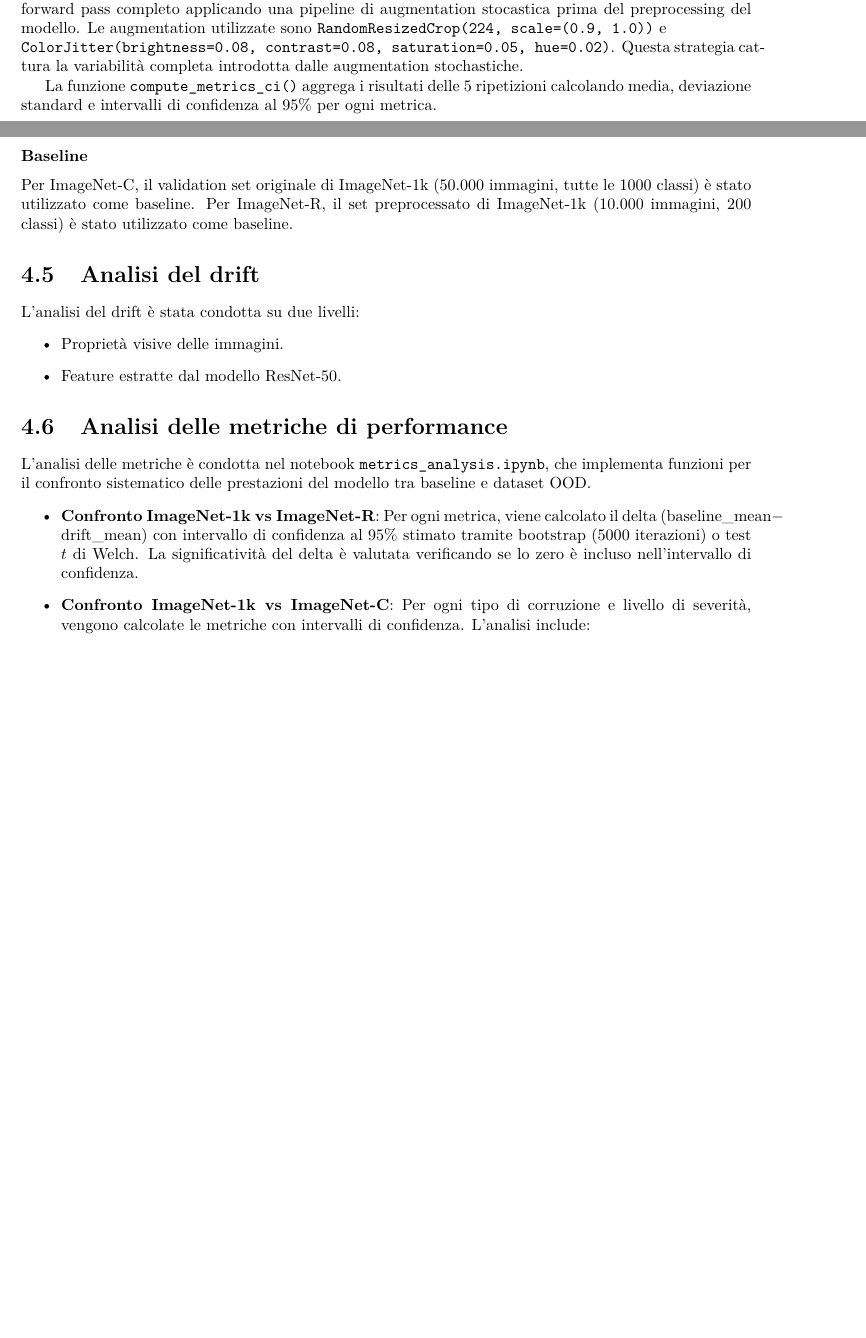
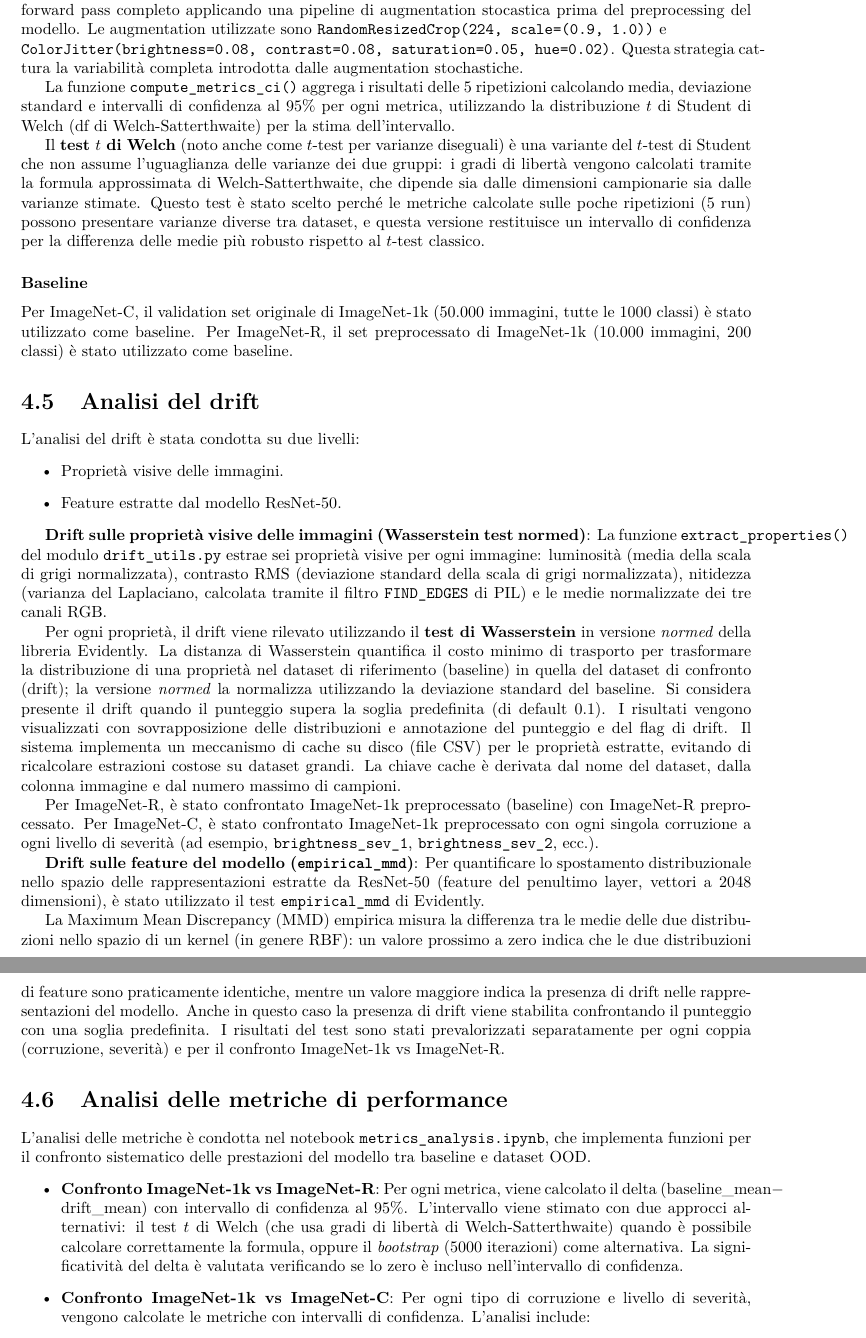
Before and after one commit to spitfire233/DataDrift-Project, a LaTeX document (report/main.tex, which reads report/sections/4.tex): two parts of pages 13 and 14 of 35 before the commit and two parts of pages 14 and 15 of 36 after it, joined at a grey line, cut so that both start at the same text, the shorter picture padded with empty space. Compiled offline with pdfLaTeX.

Commit message:
Add corrections on methodology section

```diff
--- a/report/sections/4.tex
+++ b/report/sections/4.tex
@@ -57,7 +61,9 @@ Per ottenere stime robuste con intervalli di confidenza, per ciascuna delle 5 ri
 Le augmentation utilizzate sono \texttt{RandomResizedCrop(224, scale=(0.9, 1.0))} e \\
 \texttt{ColorJitter(brightness=0.08, contrast=0.08, saturation=0.05, hue=0.02)}. Questa strategia cattura la variabilità completa introdotta dalle augmentation stochastiche.
 
-La funzione \texttt{compute\_metrics\_ci()} aggrega i risultati delle 5 ripetizioni calcolando media, deviazione standard e intervalli di confidenza al 95\% per ogni metrica.
+La funzione \texttt{compute\_metrics\_ci()} aggrega i risultati delle 5 ripetizioni calcolando media, deviazione standard e intervalli di confidenza al 95\% per ogni metrica, utilizzando la distribuzione $t$ di Student di Welch (df di Welch-Satterthwaite) per la stima dell'intervallo.
+
+Il \textbf{test $t$ di Welch} (noto anche come $t$-test per varianze diseguali) è una variante del $t$-test di Student che non assume l'uguaglianza delle varianze dei due gruppi: i gradi di libertà vengono calcolati tramite la formula approssimata di Welch-Satterthwaite, che dipende sia dalle dimensioni campionarie sia dalle varianze stimate. Questo test è stato scelto perché le metriche calcolate sulle poche ripetizioni (5 run) possono presentare varianze diverse tra dataset, e questa versione restituisce un intervallo di confidenza per la differenza delle medie più robusto rispetto al $t$-test classico.
 \subsubsection{Baseline} Per ImageNet-C, il validation set originale di ImageNet-1k (50.000 immagini, tutte le 1000 classi) è stato utilizzato come baseline. Per ImageNet-R, il set preprocessato di ImageNet-1k (10.000 immagini, 200 classi) è stato utilizzato come baseline.
 
 \section{Analisi del drift}
@@ -67,13 +73,23 @@ L'analisi del drift è stata condotta su due livelli:
 	\item Proprietà visive delle immagini.
 	\item Feature estratte dal modello ResNet-50.
 \end{itemize}
-% TODO: aggiungere descrizione dei test
+
+\textbf{Drift sulle proprietà visive delle immagini (Wasserstein test normed)}: La funzione \texttt{extract\_properties()} del modulo \texttt{drift\_utils.py} estrae sei proprietà visive per ogni immagine: luminosità (media della scala di grigi normalizzata), contrasto RMS (deviazione standard della scala di grigi normalizzata), nitidezza (varianza del Laplaciano, calcolata tramite il filtro \texttt{FIND\_EDGES} di PIL) e le medie normalizzate dei tre canali RGB.
+
+Per ogni proprietà, il drift viene rilevato utilizzando il \textbf{test di Wasserstein} in versione \emph{normed} della libreria Evidently. La distanza di Wasserstein quantifica il costo minimo di trasporto per trasformare la distribuzione di una proprietà nel dataset di riferimento (baseline) in quella del dataset di confronto (drift); la versione \emph{normed} la normalizza utilizzando la deviazione standard del baseline. Si considera presente il drift quando il punteggio supera la soglia predefinita (di default 0.1). I risultati vengono visualizzati con sovrapposizione delle distribuzioni e annotazione del punteggio e del flag di drift.
+Il sistema implementa un meccanismo di cache su disco (file CSV) per le proprietà estratte, evitando di ricalcolare estrazioni costose su dataset grandi. La chiave cache è derivata dal nome del dataset, dalla colonna immagine e dal numero massimo di campioni.
+
+Per ImageNet-R, è stato confrontato ImageNet-1k preprocessato (baseline) con ImageNet-R preprocessato. Per ImageNet-C, è stato confrontato ImageNet-1k preprocessato con ogni singola corruzione a ogni livello di severità (ad esempio, \texttt{brightness\_sev\_1}, \texttt{brightness\_sev\_2}, ecc.).
+
+\textbf{Drift sulle feature del modello (\texttt{empirical\_mmd})}: Per quantificare lo spostamento distribuzionale nello spazio delle rappresentazioni estratte da ResNet-50 (feature del penultimo layer, vettori a 2048 dimensioni), è stato utilizzato il test \texttt{empirical\_mmd} di Evidently.
+
+La Maximum Mean Discrepancy (MMD) empirica misura la differenza tra le medie delle due distribuzioni nello spazio di un kernel (in genere RBF): un valore prossimo a zero indica che le due distribuzioni di feature sono praticamente identiche, mentre un valore maggiore indica la presenza di drift nelle rappresentazioni del modello. Anche in questo caso la presenza di drift viene stabilita confrontando il punteggio con una soglia predefinita. I risultati del test sono stati prevalorizzati separatamente per ogni coppia (corruzione, severità) e per il confronto ImageNet-1k vs ImageNet-R.
+
 \section{Analisi delle metriche di performance}
 
 L'analisi delle metriche è condotta nel notebook \texttt{metrics\_analysis.ipynb}, che implementa funzioni per il confronto sistematico delle prestazioni del modello tra baseline e dataset OOD.
 \begin{itemize}
-	\item \textbf{Confronto ImageNet-1k vs ImageNet-R}: Per ogni metrica, viene calcolato il delta ($\text{baseline\_mean} - \text{drift\_mean}$) con intervallo di confidenza al 95\% stimato tramite bootstrap (5000 iterazioni) o test $t$ di Welch. %TODO:spiegare bene
-	La significatività del delta è valutata verificando se lo zero è incluso nell'intervallo di confidenza.
+	\item \textbf{Confronto ImageNet-1k vs ImageNet-R}: Per ogni metrica, viene calcolato il delta ($\text{baseline\_mean} - \text{drift\_mean}$) con intervallo di confidenza al 95\%. L'intervallo viene stimato con due approcci alternativi: il test $t$ di Welch (che usa gradi di libertà di Welch-Satterthwaite) quando è possibile calcolare correttamente la formula, oppure il \emph{bootstrap} (5000 iterazioni) come alternativa. La significatività del delta è valutata verificando se lo zero è incluso nell'intervallo di confidenza.
 	\item \textbf{Confronto ImageNet-1k vs ImageNet-C}: Per ogni tipo di corruzione e livello di severità, vengono calcolate le metriche con intervalli di confidenza. L'analisi include:
 	\begin{itemize}
 		\item Plot delle metriche al variare della severità per ogni singola corruzione, con linea di baseline e bande di confidenza.
```
Also changed, not shown: report/sections/4.tex (6 more changed lines).
